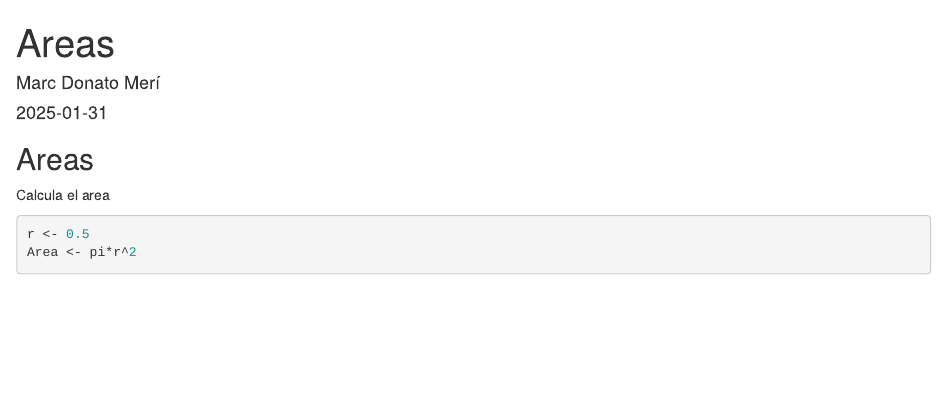
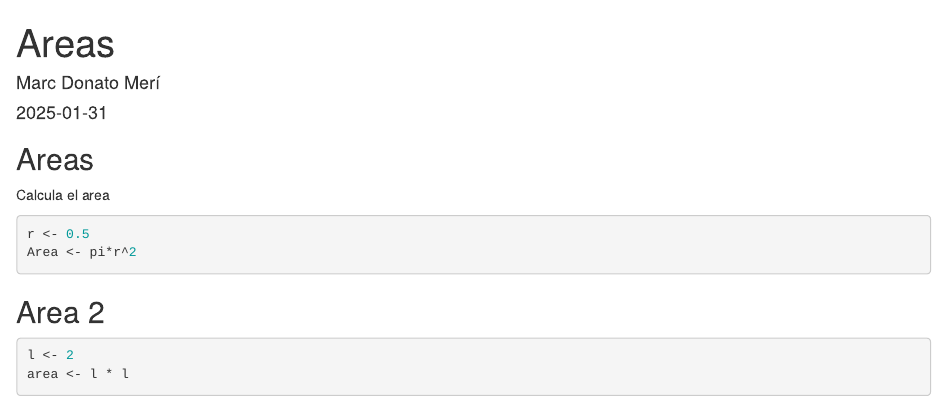
Before and after one commit to marcdome/EjemploControlVersiones, an R Markdown document (Areas.Rmd): the page in a window 1100 px wide, from its top. Rendered offline with R 4.5, knitr and Pandoc, with nearby package versions.

Commit message:
Area del cuadrado

````diff
--- a/Areas.Rmd
+++ b/Areas.Rmd
@@ -17,3 +17,11 @@ Calcula el area
 r <- 0.5
 Area <- pi*r^2
 ```
+
+
+## Area 2
+```{r}
+l <- 2
+area <- l * l
+
+```
````
